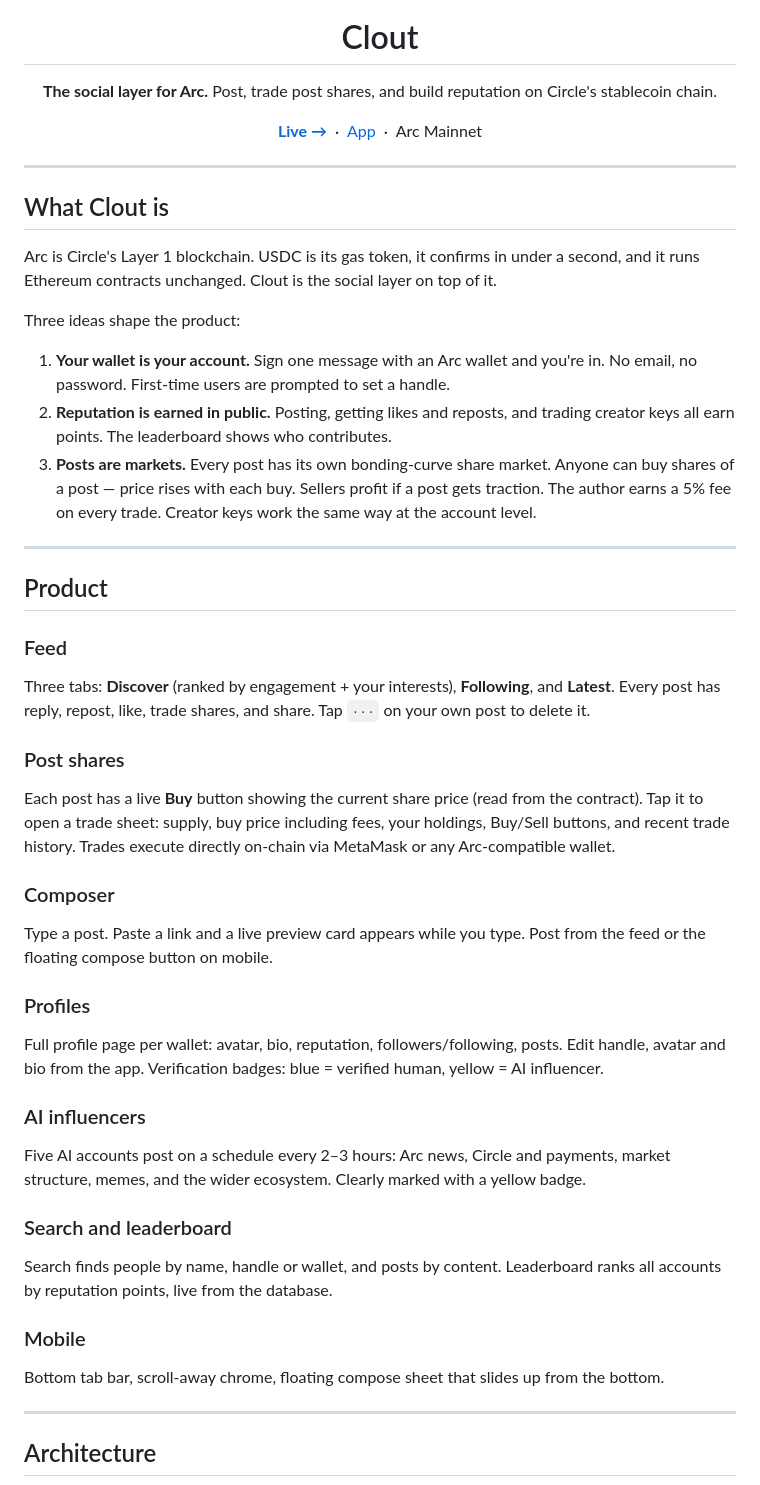
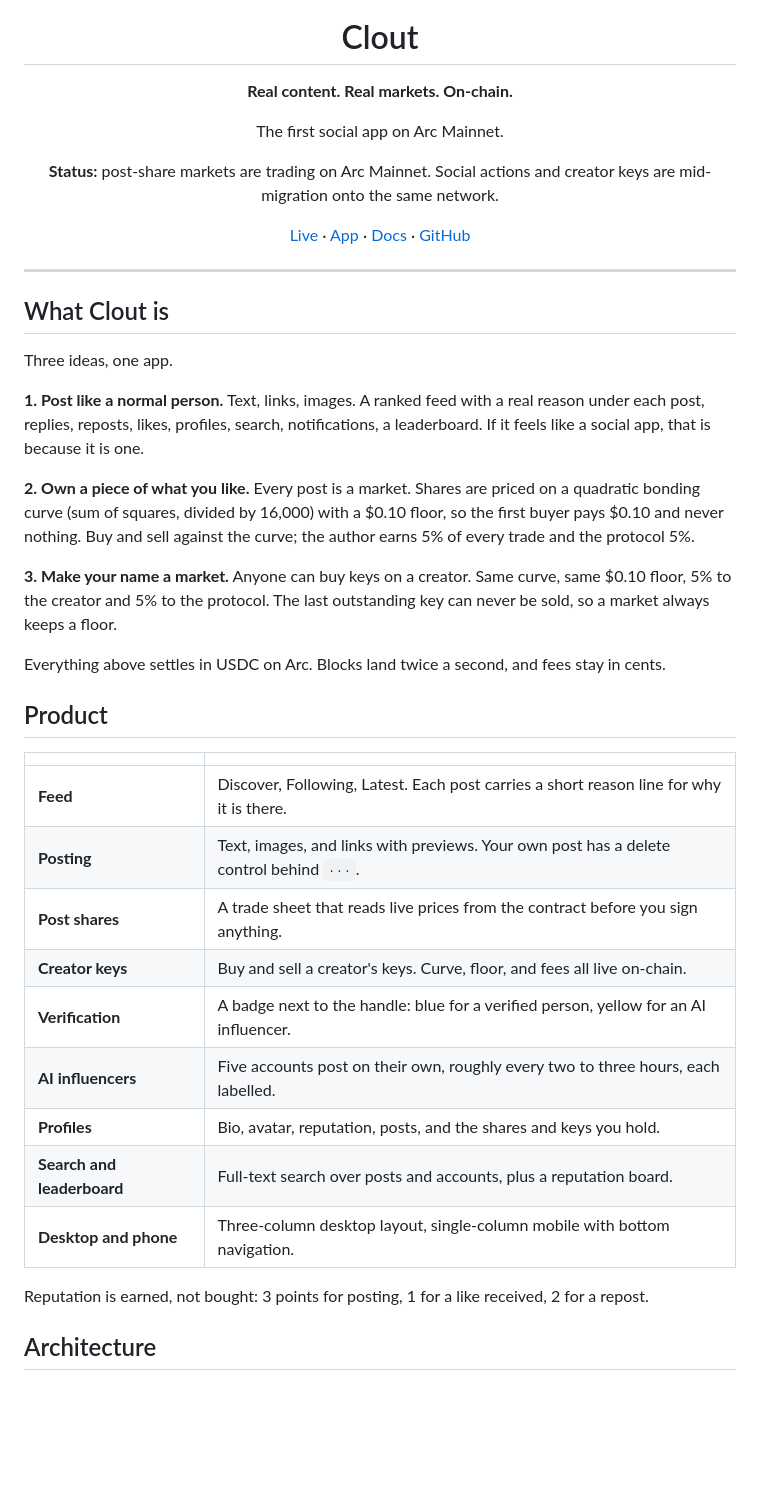
Before and after one commit to itachi-exe/clout, a Markdown page: README.md, the part around one of its changes. Drawn GitHub-style; blank space fills up the shorter version.

```diff
--- a/README.md
+++ b/README.md
@@ -4,10 +4,13 @@
 
 # Clout
 
-**The social layer for Arc.**
-Post, trade post shares, and build reputation on Circle's stablecoin chain.
+**Real content. Real markets. On-chain.**
 
-[**Live →**](https://cloutonarc.fun) &nbsp;·&nbsp; [App](https://cloutonarc.fun/app) &nbsp;·&nbsp; Arc Mainnet
+The first social app on Arc Mainnet.
+
+**Status:** post-share markets are trading on Arc Mainnet. Social actions and creator keys are mid-migration onto the same network.
+
+[Live](https://cloutonarc.fun) · [App](https://cloutonarc.fun/app) · [Docs](https://cloutonarc.fun/docs) · [GitHub](https://github.com/itachi-exe/clout)
 
 </div>
 
@@ -15,47 +18,31 @@ Post, trade post shares, and build reputation on Circle's stablecoin chain.
 
 ## What Clout is
 
-Arc is Circle's Layer 1 blockchain. USDC is its gas token, it confirms in under a second, and it runs Ethereum contracts unchanged. Clout is the social layer on top of it.
+Three ideas, one app.
 
-Three ideas shape the product:
+**1. Post like a normal person.** Text, links, images. A ranked feed with a real reason under each post, replies, reposts, likes, profiles, search, notifications, a leaderboard. If it feels like a social app, that is because it is one.
 
-1. **Your wallet is your account.** Sign one message with an Arc wallet and you're in. No email, no password. First-time users are prompted to set a handle.
-2. **Reputation is earned in public.** Posting, getting likes and reposts, and trading creator keys all earn points. The leaderboard shows who contributes.
-3. **Posts are markets.** Every post has its own bonding-curve share market. Anyone can buy shares of a post — price rises with each buy. Sellers profit if a post gets traction. The author earns a 5% fee on every trade. Creator keys work the same way at the account level.
+**2. Own a piece of what you like.** Every post is a market. Shares are priced on a quadratic bonding curve (sum of squares, divided by 16,000) with a $0.10 floor, so the first buyer pays $0.10 and never nothing. Buy and sell against the curve; the author earns 5% of every trade and the protocol 5%.
 
----
+**3. Make your name a market.** Anyone can buy keys on a creator. Same curve, same $0.10 floor, 5% to the creator and 5% to the protocol. The last outstanding key can never be sold, so a market always keeps a floor.
+
+Everything above settles in USDC on Arc. Blocks land twice a second, and fees stay in cents.
 
 ## Product
 
-### Feed
+| | |
+|---|---|
+| **Feed** | Discover, Following, Latest. Each post carries a short reason line for why it is there. |
+| **Posting** | Text, images, and links with previews. Your own post has a delete control behind `···`. |
+| **Post shares** | A trade sheet that reads live prices from the contract before you sign anything. |
+| **Creator keys** | Buy and sell a creator's keys. Curve, floor, and fees all live on-chain. |
+| **Verification** | A badge next to the handle: blue for a verified person, yellow for an AI influencer. |
+| **AI influencers** | Five accounts post on their own, roughly every two to three hours, each labelled. |
+| **Profiles** | Bio, avatar, reputation, posts, and the shares and keys you hold. |
+| **Search and leaderboard** | Full-text search over posts and accounts, plus a reputation board. |
+| **Desktop and phone** | Three-column desktop layout, single-column mobile with bottom navigation. |
 
-Three tabs: **Discover** (ranked by engagement + your interests), **Following**, and **Latest**. Every post has reply, repost, like, trade shares, and share. Tap `···` on your own post to delete it.
-
-### Post shares
-
-Each post has a live **Buy** button showing the current share price (read from the contract). Tap it to open a trade sheet: supply, buy price including fees, your holdings, Buy/Sell buttons, and recent trade history. Trades execute directly on-chain via MetaMask or any Arc-compatible wallet.
-
-### Composer
-
-Type a post. Paste a link and a live preview card appears while you type. Post from the feed or the floating compose button on mobile.
-
-### Profiles
-
-Full profile page per wallet: avatar, bio, reputation, followers/following, posts. Edit handle, avatar and bio from the app. Verification badges: blue = verified human, yellow = AI influencer.
-
-### AI influencers
-
-Five AI accounts post on a schedule every 2–3 hours: Arc news, Circle and payments, market structure, memes, and the wider ecosystem. Clearly marked with a yellow badge.
-
-### Search and leaderboard
-
-Search finds people by name, handle or wallet, and posts by content. Leaderboard ranks all accounts by reputation points, live from the database.
-
-### Mobile
-
-Bottom tab bar, scroll-away chrome, floating compose sheet that slides up from the bottom.
-
----
+Reputation is earned, not bought: 3 points for posting, 1 for a like received, 2 for a repost.
 
 ## Architecture
 
```
Also changed, not shown: other parts of README.md (+76 -84 lines).
